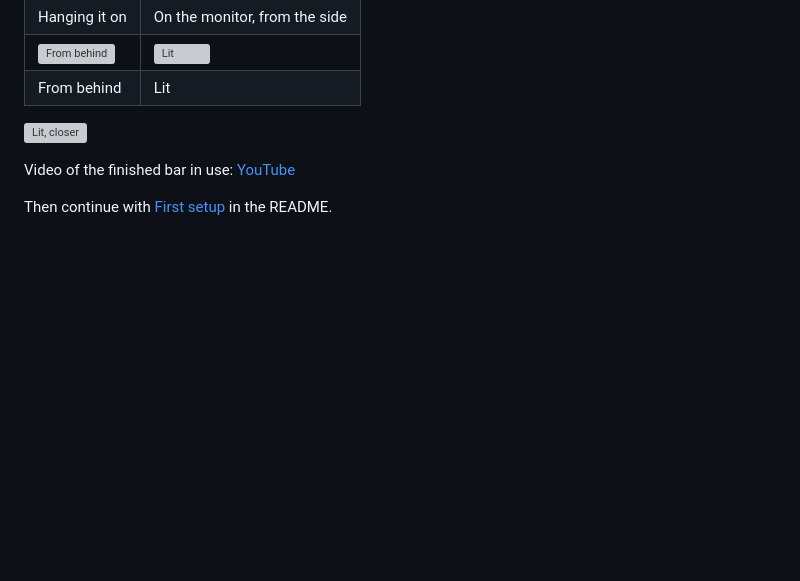
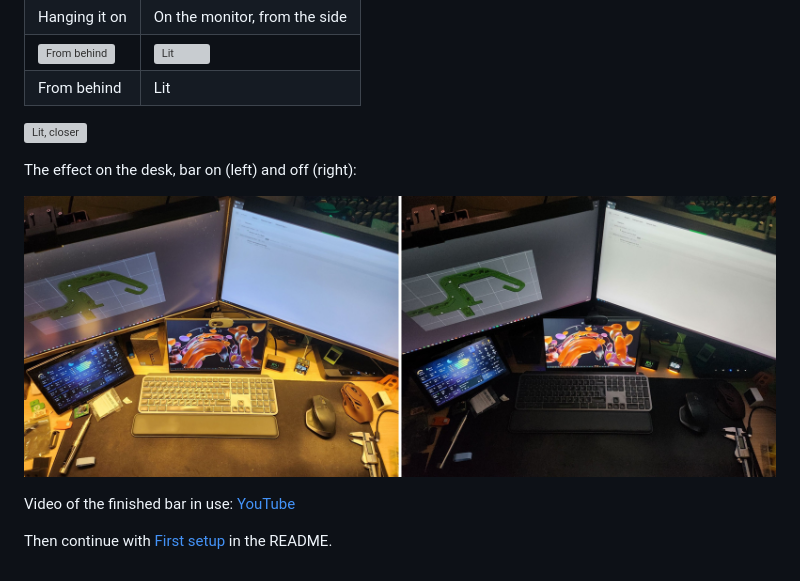
Before and after one commit to Keralots/MonitorLEDBar, a Markdown page: docs/ASSEMBLY.md, the part around the change. Rendered like a GitHub page; pictures changed too: docs/assembly/photos/led_on_vs_off.jpg (added); blank space fills up the shorter version; grey boxes are pictures that could not be loaded.

Commit message:
Add bar on vs off comparison photo to assembly guide

```diff
--- a/docs/ASSEMBLY.md
+++ b/docs/ASSEMBLY.md
@@ -239,6 +239,10 @@ until the rear pads touch the back of the monitor, tighten. All from the top.
 
 ![Lit, closer](assembly/photos/13_4.jpg)
 
+The effect on the desk, bar on (left) and off (right):
+
+![Desk with the bar on vs off](assembly/photos/led_on_vs_off.jpg)
+
 Video of the finished bar in use: [YouTube](https://youtube.com/shorts/RAWoSDGTpJ0)
 
 Then continue with [First setup](../README.md#first-setup) in the README.
```
